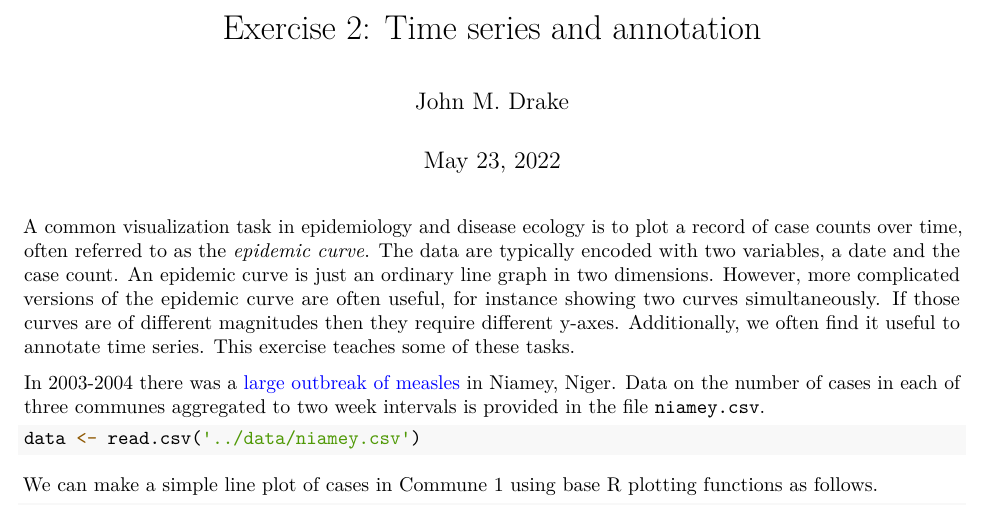
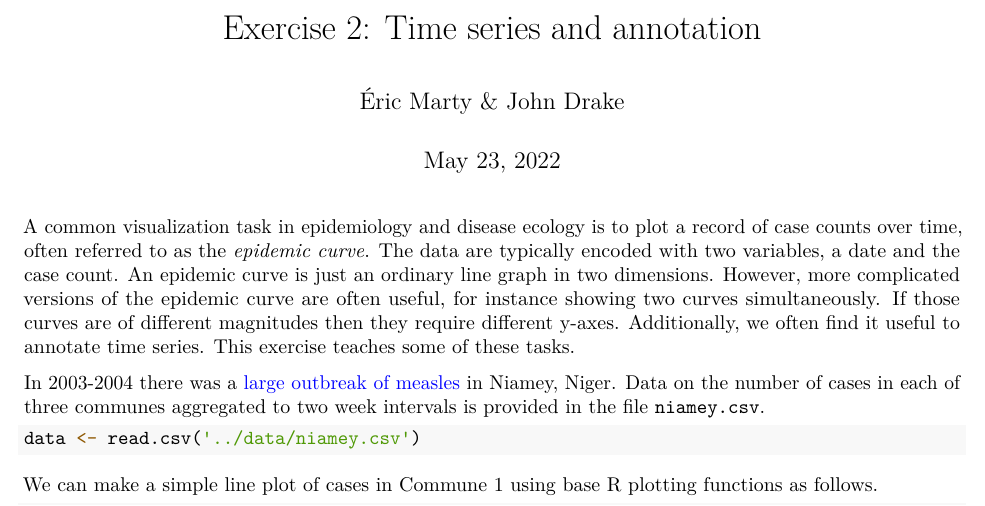
Before and after one commit to CEIDatUGA/ECOL8540-datavis, an R Markdown document (exercises/2_timeseries.Rmd): part of page 1 of 2, cut so that both start at the same text. The pictures show the output file exercises/2_timeseries.pdf that the author committed with the source.

Commit message:
Edit to author list

```diff
--- a/exercises/2_timeseries.Rmd
+++ b/exercises/2_timeseries.Rmd
@@ -1,6 +1,6 @@
 ---
 title: "Exercise 2: Time series and annotation"
-author: "John M. Drake"
+author: Éric Marty \& John Drake
 date: "May 23, 2022"
 output: pdf_document
 urlcolor: blue
```
Also changed, not shown: exercises/2_timeseries.pdf.
